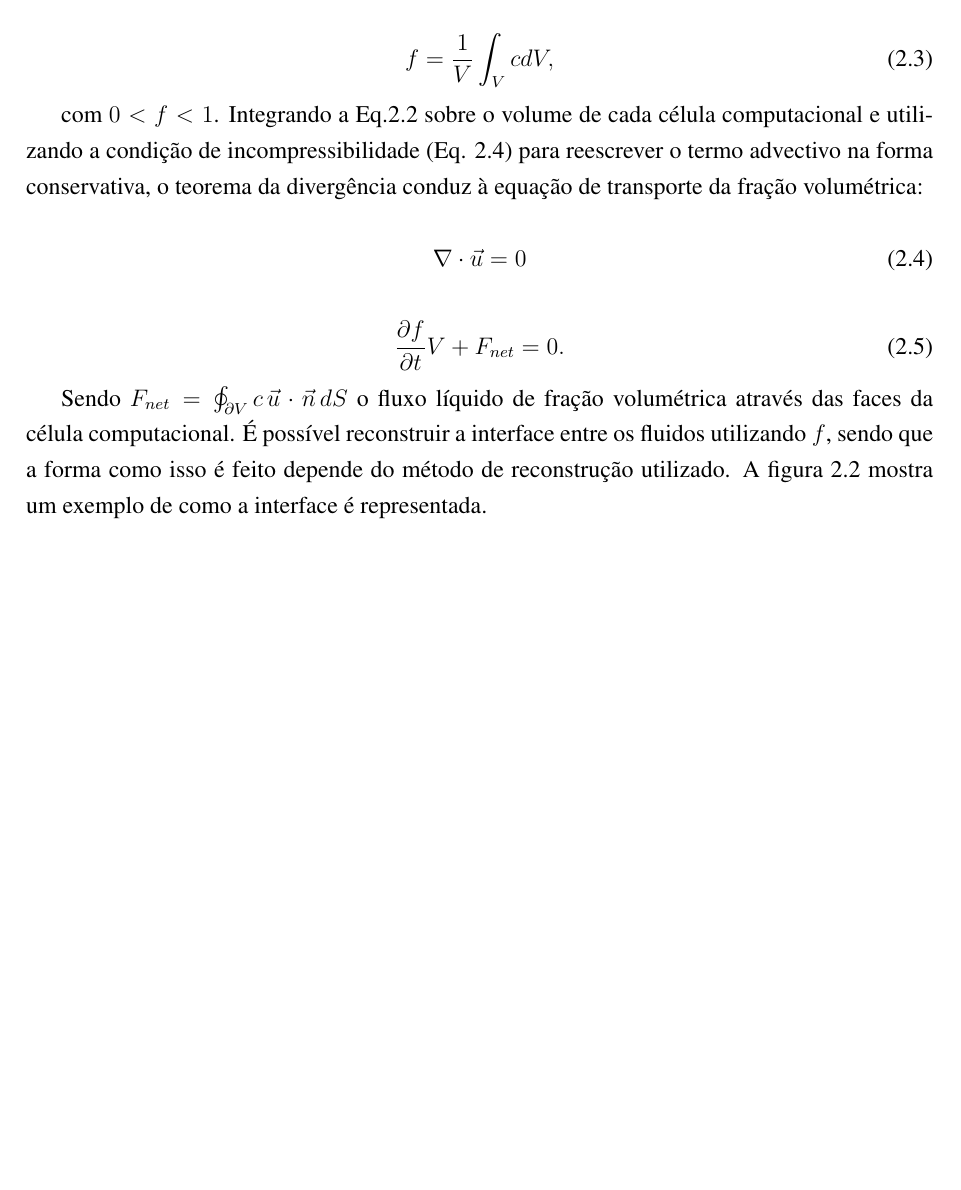
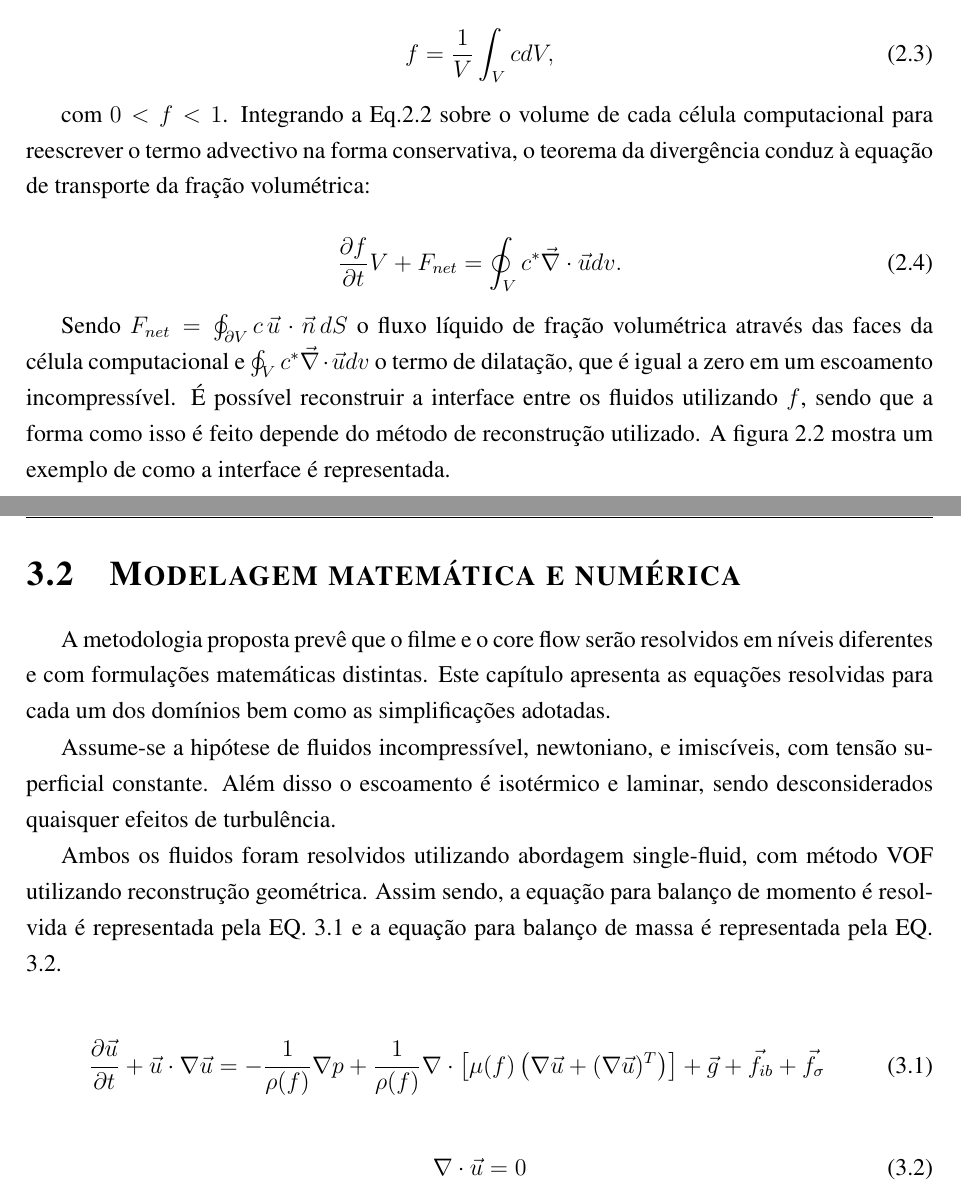
Before and after one commit to padreateu666/mestrado-escrita, a LaTeX thesis (dissertacao/principal.tex, which reads dissertacao/textual/Modelo-matematico.tex, dissertacao/textual/revisao/VOF.tex): part of page 13 of 19 before the commit and two parts of pages 13 and 17 of 20 after it, the two joined at a grey line, cut so that both start at the same text, the shorter picture padded with empty space. Compiled offline with pdfLaTeX.

Commit message:
modelo matematico quase pronto

```diff
--- a/dissertacao/textual/Modelo-matematico.tex
+++ b/dissertacao/textual/Modelo-matematico.tex
@@ -1,5 +1,22 @@
-\section{Modelo Matemático}
+\section{Modelagem matemática e numérica}
 
-A metodologia proposta prevê que o filme e o core flow seräo resolvidos em níveis diferentes do multigrid e com formulações matemáticas distintas. Este capítulo apresenta as equações resolvidas para cada um dos escoamentos, bem como as simplificações adotadas, além de detalhar o acoplamentos e a comunicação entre os dois domínios.
+A metodologia proposta prevê que o filme e o core flow serão resolvidos em níveis diferentes e com formulações matemáticas distintas. Este capítulo apresenta as equações resolvidas para cada um dos domínios bem como as simplificações adotadas.
 
-\subsection{}
+Assume-se a hipótese de fluidos incompressível, newtoniano, e imiscíveis, com tensão superficial constante. Além disso o escoamento é isotérmico e laminar, sendo desconsiderados quaisquer efeitos de turbulência.
+
+Ambos os fluidos foram resolvidos utilizando abordagem single-fluid, com método VOF utilizando reconstrução geométrica. Assim sendo, a equação para balanço de momento é resolvida é representada pela EQ. \ref{eq:navier-stokes-incompressivel-completa} e a equação para balanço de massa é representada pela EQ. \ref{eq:continuidade-completa}.
+
+\begin{equation}
+     \frac{\partial \vec{u}}{\partial t} + \vec{u} \cdot \nabla \vec{u}
+    = -\frac{1}{\rho (f)}\nabla p
+    + \frac{1}{\rho (f)}\nabla \cdot \left[ \mu (f) \left( \nabla \vec{u} + (\nabla \vec{u})^{T} \right) \right]
+    + \vec{g}
+    + \vec{f}_{ib}
+    + \vec{f}_{\sigma}
+    \label{eq:navier-stokes-incompressivel-completa}
+\end{equation}
+
+\begin{equation}
+    \nabla \cdot \vec{u} = 0
+    \label{eq:continuidade-completa}
+\end{equation}
--- a/dissertacao/textual/revisao/VOF.tex
+++ b/dissertacao/textual/revisao/VOF.tex
@@ -30,20 +30,15 @@ Como $c$ é descontínua através da interface, não é possível representá-la
     \label{eq:fraction-vof}
 \end{equation}
 
-com $0 < f < 1$. Integrando a Eq.\ref{eq:advection-vof} sobre o volume de cada célula computacional e utilizando a condição de incompressibilidade (Eq. \ref{eq:incompressible}) para reescrever o termo advectivo na forma conservativa, o teorema da divergência conduz à equação de transporte da fração volumétrica:
+com $0 < f < 1$. Integrando a Eq.\ref{eq:advection-vof} sobre o volume de cada célula computacional para reescrever o termo advectivo na forma conservativa, o teorema da divergência conduz à equação de transporte da fração volumétrica:
 
 \begin{equation}
-    \nabla\cdot\vec u = 0
-    \label{eq:incompressible}
-\end{equation}
-
-\begin{equation}
-    \frac{\partial f}{\partial t}V + F_{net} = 0.
+    \frac{\partial f}{\partial t}V + F_{net} = \oint_{V} c^* \vec{\nabla} \cdot \vec{u} dv.
     \label{eq:advection-fraction-vof}
 \end{equation}
 
 
-Sendo $F_{net} = \oint_{\partial V} c\, \vec{u}\cdot\vec{n} \, dS$ o fluxo líquido de fração volumétrica através das faces da célula computacional. É possível reconstruir a interface entre os fluidos utilizando $f$, sendo que a forma como isso é feito depende do método de reconstrução utilizado. A figura \ref{fig:vof-exemplo} mostra um exemplo de como a interface é representada.
+Sendo $F_{net} = \oint_{\partial V} c\, \vec{u}\cdot\vec{n} \, dS$ o fluxo líquido de fração volumétrica através das faces da célula computacional e $\oint_{V} c^* \vec{\nabla} \cdot \vec{u} dv$ o termo de dilatação, que é igual a zero em um escoamento incompressível. É possível reconstruir a interface entre os fluidos utilizando $f$, sendo que a forma como isso é feito depende do método de reconstrução utilizado. A figura \ref{fig:vof-exemplo} mostra um exemplo de como a interface é representada.
 
 
 \begin{figure}
```
Also changed, not shown: dissertacao/textual/metodo.tex (+3 -1 lines), bibliografia/Souza2022.pdf (added), bibliografia/brackbill1992.pdf (added), bibliografia/shirani2005.pdf (added), dissertacao/textual/Modelo-matematico.tex (85 more changed lines).
